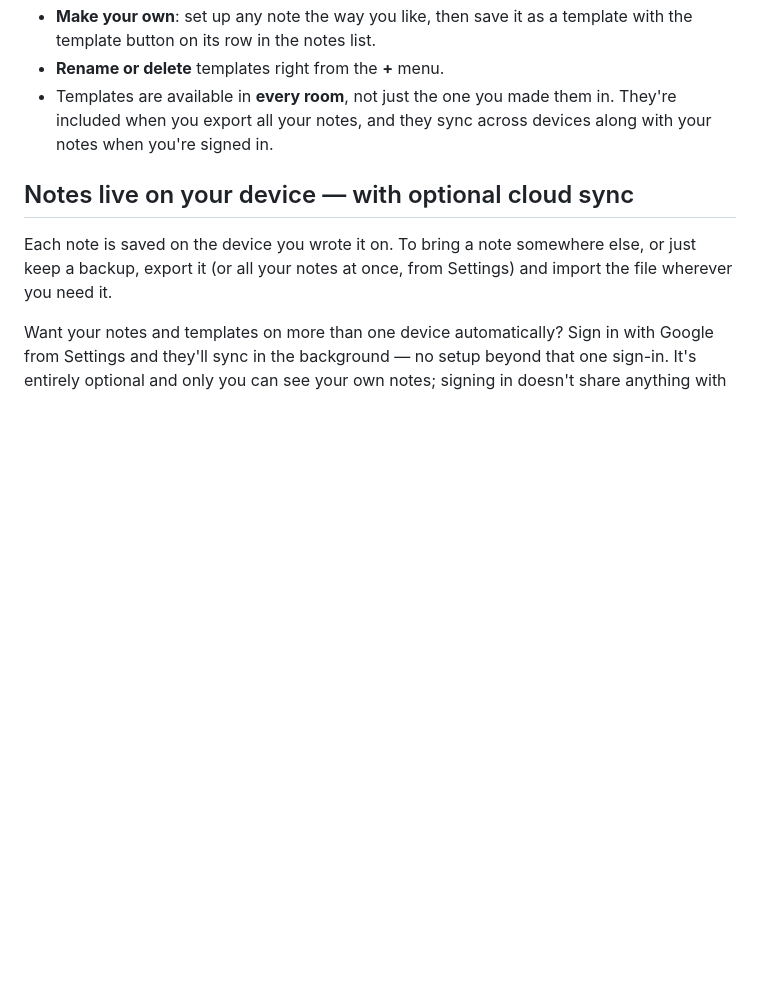
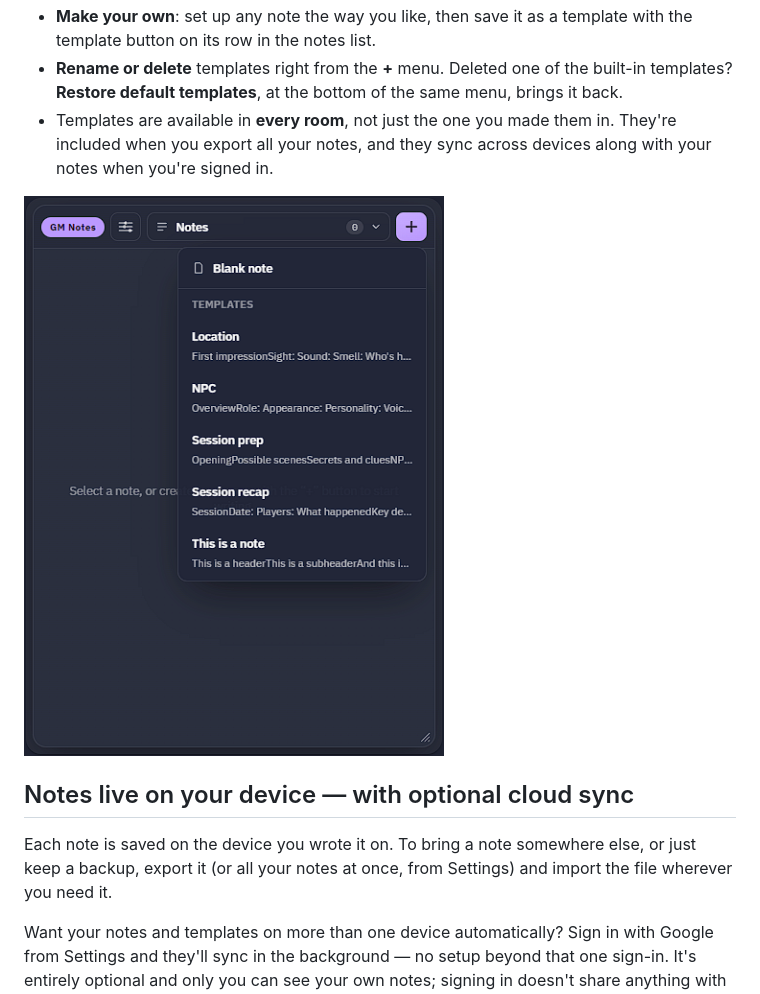
Before and after one commit to nachoijp/owlbear-gm-notes, a Markdown page: README.md, the part around one of its changes. Drawn GitHub-style; pictures changed too: docs/screenshot-templates.png (added); blank space fills up the shorter version.

```diff
--- a/README.md
+++ b/README.md
@@ -44,9 +75,13 @@ start with the right sections in place.
 - **Make your own**: set up any note the way you like, then save it as a
   template with the template button on its row in the notes list.
-- **Rename or delete** templates right from the **+** menu.
+- **Rename or delete** templates right from the **+** menu. Deleted one of
+  the built-in templates? **Restore default templates**, at the bottom of
+  the same menu, brings it back.
 - Templates are available in **every room**, not just the one you made
   them in. They're included when you export all your notes, and they sync
   across devices along with your notes when you're signed in.
+
+![Starting a note from a template](docs/screenshot-templates.png)
 
 ## Notes live on your device — with optional cloud sync
 
```
Also changed, not shown: other parts of README.md (+40 -9 lines), docs/store.md (+16 -3 lines), docs/header.png, docs/screenshot-collapsible.png (added), docs/screenshot-notes.png.
